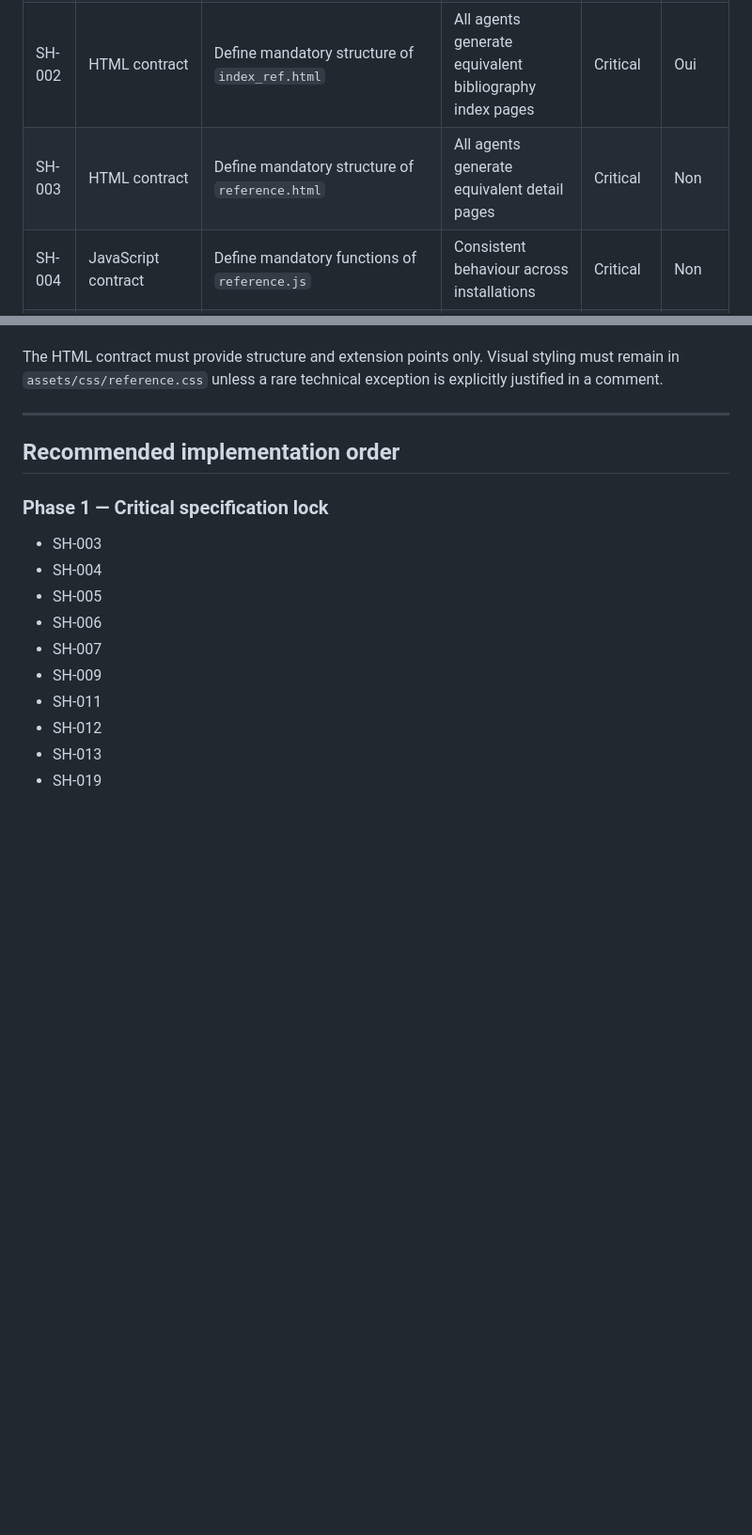
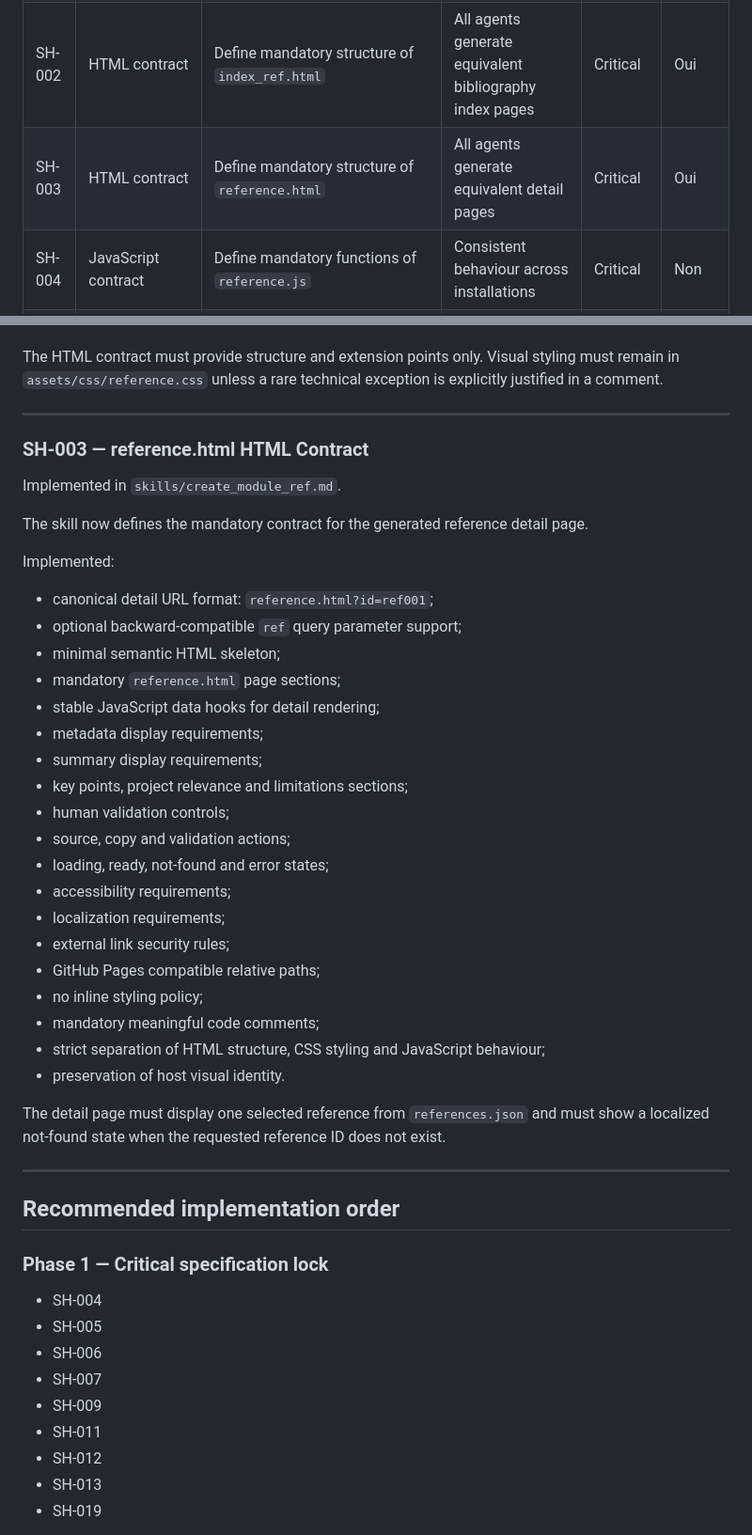
Before and after one commit to patrick-mun/refscilink-skill, a Markdown page: SKILL_HARDENING_CHECKLIST.md, 2 parts joined by grey strips. Shown at 94% size. GitHub-like rendering; blank space fills up the shorter version.

Commit message:
Mark SH-003 reference detail HTML contract as completed

```diff
--- a/SKILL_HARDENING_CHECKLIST.md
+++ b/SKILL_HARDENING_CHECKLIST.md
@@ -25,7 +25,7 @@ The objective is to eliminate ambiguity so that different AI agents (Codex, Clau
 | SH-000 | Skill normalization | Normalize technical skill specification to English while keeping generated content language-aware | Consistent behaviour across AI coding assistants | Critical | Oui |
 | SH-001 | Generated files contract | Define exact internal format of every generated file | No ambiguity about generated content | Critical | Oui |
 | SH-002 | HTML contract | Define mandatory structure of `index_ref.html` | All agents generate equivalent bibliography index pages | Critical | Oui |
-| SH-003 | HTML contract | Define mandatory structure of `reference.html` | All agents generate equivalent detail pages | Critical | Non |
+| SH-003 | HTML contract | Define mandatory structure of `reference.html` | All agents generate equivalent detail pages | Critical | Oui |
 | SH-004 | JavaScript contract | Define mandatory functions of `reference.js` | Consistent behaviour across installations | Critical | Non |
 | SH-005 | CSS contract | Define mandatory classes and namespaces in `reference.css` | Consistent styling and isolation | Critical | Non |
 | SH-006 | JSON contract | Define exact root structure of `references.json` | Identical JSON format across agents | Critical | Non |
@@ -137,11 +137,42 @@ The HTML contract must provide structure and extension points only. Visual styli
 
 ---
 
+### SH-003 — reference.html HTML Contract
+
+Implemented in `skills/create_module_ref.md`.
+
+The skill now defines the mandatory contract for the generated reference detail page.
+
+Implemented:
+
+- canonical detail URL format: `reference.html?id=ref001`;
+- optional backward-compatible `ref` query parameter support;
+- minimal semantic HTML skeleton;
+- mandatory `reference.html` page sections;
+- stable JavaScript data hooks for detail rendering;
+- metadata display requirements;
+- summary display requirements;
+- key points, project relevance and limitations sections;
+- human validation controls;
+- source, copy and validation actions;
+- loading, ready, not-found and error states;
+- accessibility requirements;
+- localization requirements;
+- external link security rules;
+- GitHub Pages compatible relative paths;
+- no inline styling policy;
+- mandatory meaningful code comments;
+- strict separation of HTML structure, CSS styling and JavaScript behaviour;
+- preservation of host visual identity.
+
+The detail page must display one selected reference from `references.json` and must show a localized not-found state when the requested reference ID does not exist.
+
+---
+
 ## Recommended implementation order
 
 ### Phase 1 — Critical specification lock
 
-- SH-003
 - SH-004
 - SH-005
 - SH-006
```
